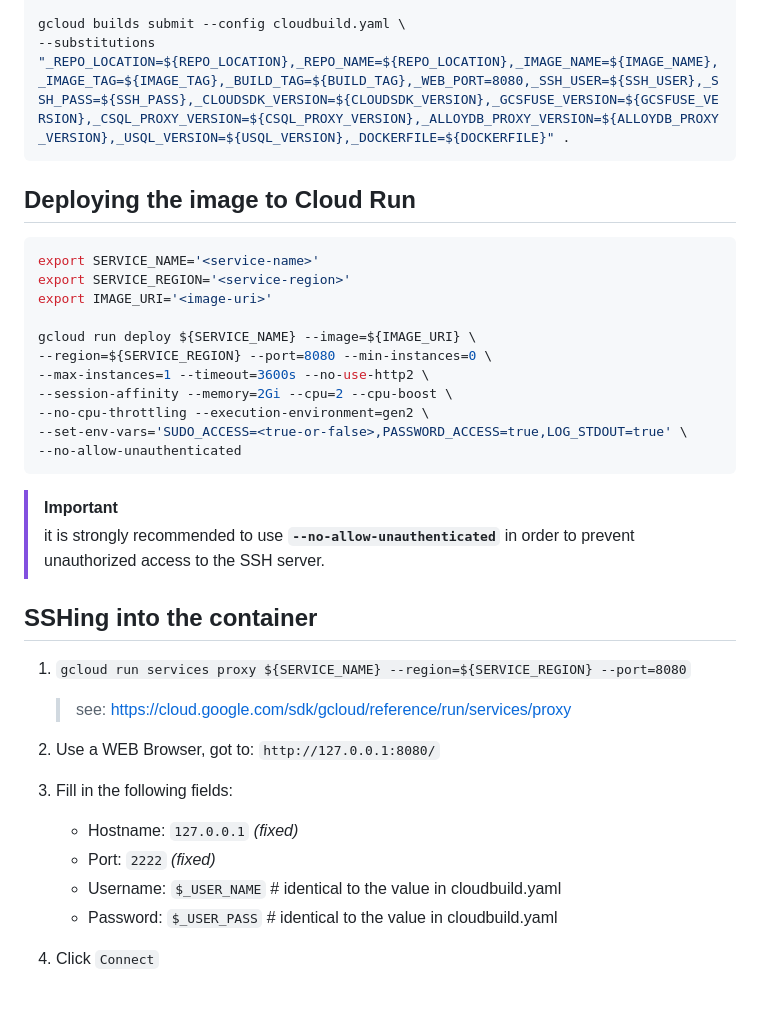
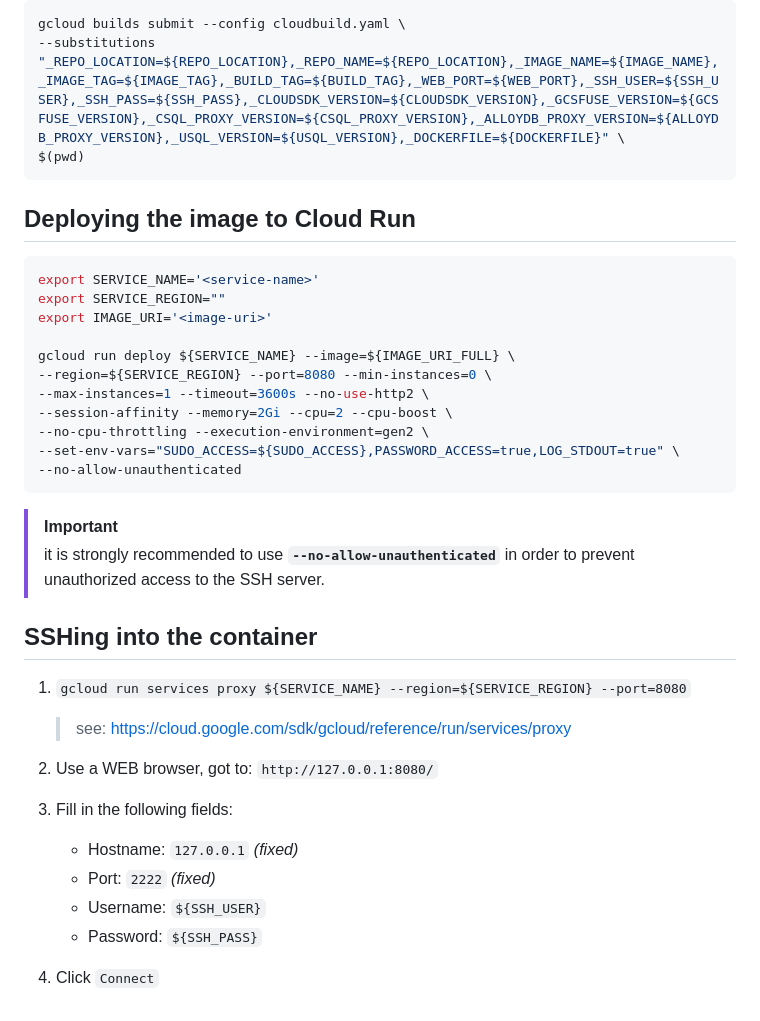
Before and after one commit to gchux/cloud-run-ssh, a Markdown page: README.md, the part around one of its changes. GitHub-like rendering.

````diff
--- a/README.md
+++ b/README.md
@@ -54,20 +83,21 @@ export SSH_USER='pass'             # whatever password you want to use to login
 gcloud builds submit --config cloudbuild.yaml \
---substitutions "_REPO_LOCATION=${REPO_LOCATION},_REPO_NAME=${REPO_LOCATION},_IMAGE_NAME=${IMAGE_NAME},_IMAGE_TAG=${IMAGE_TAG},_BUILD_TAG=${BUILD_TAG},_WEB_PORT=8080,_SSH_USER=${SSH_USER},_SSH_PASS=${SSH_PASS},_CLOUDSDK_VERSION=${CLOUDSDK_VERSION},_GCSFUSE_VERSION=${GCSFUSE_VERSION},_CSQL_PROXY_VERSION=${CSQL_PROXY_VERSION},_ALLOYDB_PROXY_VERSION=${ALLOYDB_PROXY_VERSION},_USQL_VERSION=${USQL_VERSION},_DOCKERFILE=${DOCKERFILE}" .
+--substitutions "_REPO_LOCATION=${REPO_LOCATION},_REPO_NAME=${REPO_LOCATION},_IMAGE_NAME=${IMAGE_NAME},_IMAGE_TAG=${IMAGE_TAG},_BUILD_TAG=${BUILD_TAG},_WEB_PORT=${WEB_PORT},_SSH_USER=${SSH_USER},_SSH_PASS=${SSH_PASS},_CLOUDSDK_VERSION=${CLOUDSDK_VERSION},_GCSFUSE_VERSION=${GCSFUSE_VERSION},_CSQL_PROXY_VERSION=${CSQL_PROXY_VERSION},_ALLOYDB_PROXY_VERSION=${ALLOYDB_PROXY_VERSION},_USQL_VERSION=${USQL_VERSION},_DOCKERFILE=${DOCKERFILE}" \
+$(pwd)
 ```
 
 ## Deploying the image to Cloud Run
 
 ```sh
 export SERVICE_NAME='<service-name>'
-export SERVICE_REGION='<service-region>'
+export SERVICE_REGION=""
 export IMAGE_URI='<image-uri>'
 
-gcloud run deploy ${SERVICE_NAME} --image=${IMAGE_URI} \
+gcloud run deploy ${SERVICE_NAME} --image=${IMAGE_URI_FULL} \
 --region=${SERVICE_REGION} --port=8080 --min-instances=0 \
 --max-instances=1 --timeout=3600s --no-use-http2 \
 --session-affinity --memory=2Gi --cpu=2 --cpu-boost \
 --no-cpu-throttling --execution-environment=gen2 \
---set-env-vars='SUDO_ACCESS=<true-or-false>,PASSWORD_ACCESS=true,LOG_STDOUT=true' \
+--set-env-vars="SUDO_ACCESS=${SUDO_ACCESS},PASSWORD_ACCESS=true,LOG_STDOUT=true" \
 --no-allow-unauthenticated
 ```
 
@@ -80,13 +110,13 @@ gcloud run deploy ${SERVICE_NAME} --image=${IMAGE_URI} \
 
    > see: https://cloud.google.com/sdk/gcloud/reference/run/services/proxy
 
-2. Use a WEB Browser, got to: `http://127.0.0.1:8080/`
+2. Use a WEB browser, got to: `http://127.0.0.1:8080/`
 
 3. Fill in the following fields:
 
    - Hostname: `127.0.0.1` _(fixed)_
    - Port: `2222` _(fixed)_
-   - Username: `$_USER_NAME` # identical to the value in cloudbuild.yaml
-   - Password: `$_USER_PASS` # identical to the value in cloudbuild.yaml
+   - Username: `${SSH_USER}`
+   - Password: `${SSH_PASS}`
 
 4. Click `Connect`
````
Also changed, not shown: other parts of README.md (+60 -31 lines).
